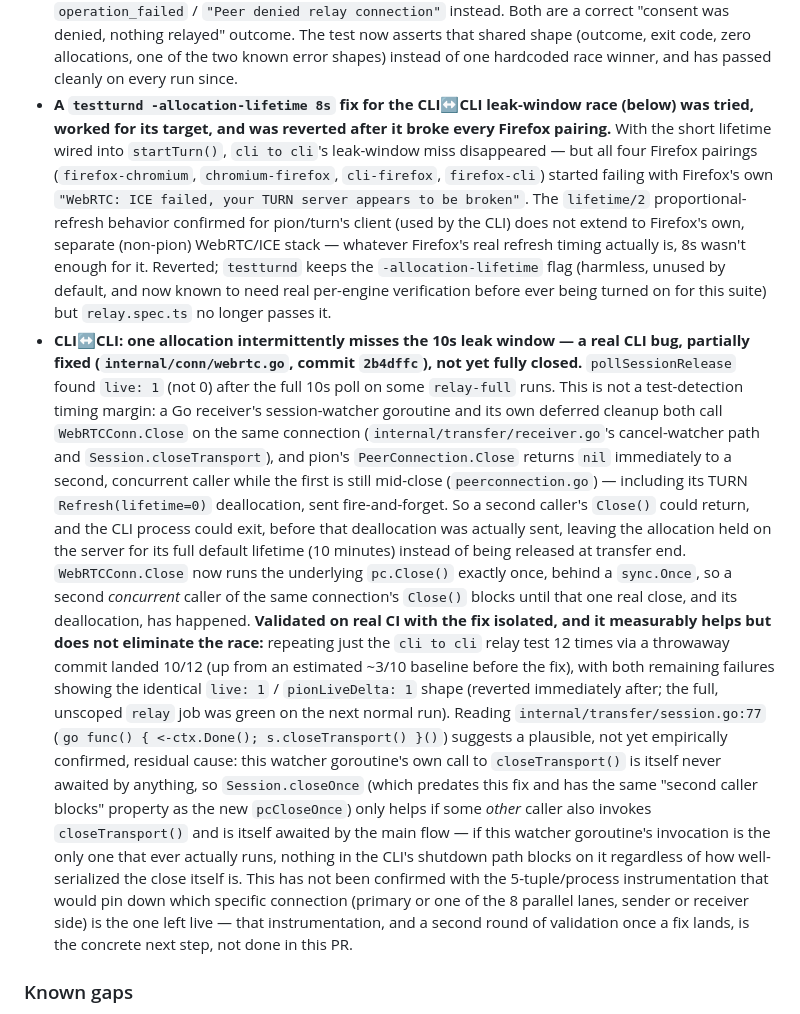
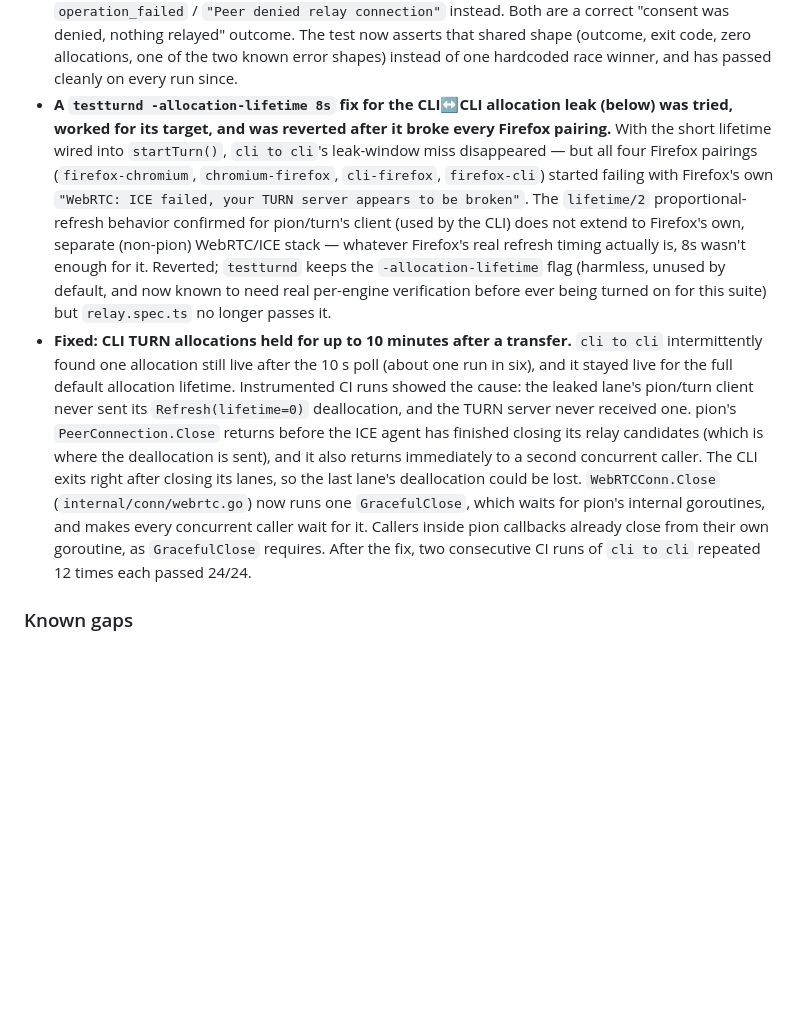
Before and after one commit to zyno-io/sp2p, a Markdown page: docs/testing.md, the part around the change. Rendered like a GitHub page; blank space fills up the shorter version.

Commit message:
Document the CLI TURN allocation leak fix
Co-Authored-By: Claude Opus 5.5 <noreply@anthropic.com>

```diff
--- a/docs/testing.md
+++ b/docs/testing.md
@@ -1021,8 +1021,8 @@ the underlying race isn't specific to the larger `relay-full` job).
   asserts that shared shape (outcome, exit code, zero allocations, one of
   the two known error shapes) instead of one hardcoded race winner, and
   has passed cleanly on every run since.
-- **A `testturnd -allocation-lifetime 8s` fix for the CLI↔CLI leak-window
-  race (below) was tried, worked for its target, and was reverted after
+- **A `testturnd -allocation-lifetime 8s` fix for the CLI↔CLI allocation
+  leak (below) was tried, worked for its target, and was reverted after
   it broke every Firefox pairing.** With the short lifetime wired into
   `startTurn()`, `cli to cli`'s leak-window miss disappeared — but all
   four Firefox pairings (`firefox-chromium`, `chromium-firefox`,
@@ -1035,45 +1035,22 @@ the underlying race isn't specific to the larger `relay-full` job).
   `-allocation-lifetime` flag (harmless, unused by default, and now known
   to need real per-engine verification before ever being turned on for
   this suite) but `relay.spec.ts` no longer passes it.
-- **CLI↔CLI: one allocation intermittently misses the 10s leak window —
-  a real CLI bug, partially fixed (`internal/conn/webrtc.go`, commit
-  `2b4dffc`), not yet fully closed.** `pollSessionRelease` found `live: 1`
-  (not 0) after the full 10s poll on some `relay-full` runs. This is not a
-  test-detection timing margin: a Go receiver's session-watcher goroutine
-  and its own deferred cleanup both call `WebRTCConn.Close` on the same
-  connection (`internal/transfer/receiver.go`'s cancel-watcher path and
-  `Session.closeTransport`), and pion's `PeerConnection.Close` returns
-  `nil` immediately to a second, concurrent caller while the first is
-  still mid-close (`peerconnection.go`) — including its TURN
-  `Refresh(lifetime=0)` deallocation, sent fire-and-forget. So a second
-  caller's `Close()` could return, and the CLI process could exit, before
-  that deallocation was actually sent, leaving the allocation held on the
-  server for its full default lifetime (10 minutes) instead of being
-  released at transfer end. `WebRTCConn.Close` now runs the underlying
-  `pc.Close()` exactly once, behind a `sync.Once`, so a second *concurrent*
-  caller of the same connection's `Close()` blocks until that one real
-  close, and its deallocation, has happened.
-  **Validated on real CI with the fix isolated, and it measurably helps
-  but does not eliminate the race:** repeating just the `cli to cli` relay
-  test 12 times via a throwaway commit landed 10/12 (up from an estimated
-  ~3/10 baseline before the fix), with both remaining failures showing the
-  identical `live: 1` / `pionLiveDelta: 1` shape (reverted immediately
-  after; the full, unscoped `relay` job was green on the next normal run).
-  Reading `internal/transfer/session.go:77`
-  (`go func() { <-ctx.Done(); s.closeTransport() }()`) suggests a
-  plausible, not yet empirically confirmed, residual cause: this watcher
-  goroutine's own call to `closeTransport()` is itself never awaited by
-  anything, so `Session.closeOnce` (which predates this fix and has the
-  same "second caller blocks" property as the new `pcCloseOnce`) only
-  helps if some *other* caller also invokes `closeTransport()` and is
-  itself awaited by the main flow — if this watcher goroutine's invocation
-  is the only one that ever actually runs, nothing in the CLI's shutdown
-  path blocks on it regardless of how well-serialized the close itself is.
-  This has not been confirmed with the 5-tuple/process instrumentation
-  that would pin down which specific connection (primary or one of the 8
-  parallel lanes, sender or receiver side) is the one left live — that
-  instrumentation, and a second round of validation once a fix lands, is
-  the concrete next step, not done in this PR.
+- **Fixed: CLI TURN allocations held for up to 10 minutes after a
+  transfer.** `cli to cli` intermittently found one allocation still live
+  after the 10 s poll (about one run in six), and it stayed live for the
+  full default allocation lifetime. Instrumented CI runs showed the cause:
+  the leaked lane's pion/turn client never sent its `Refresh(lifetime=0)`
+  deallocation, and the TURN server never received one. pion's
+  `PeerConnection.Close` returns before the ICE agent has finished closing
+  its relay candidates (which is where the deallocation is sent), and it
+  also returns immediately to a second concurrent caller. The CLI exits
+  right after closing its lanes, so the last lane's deallocation could be
+  lost. `WebRTCConn.Close` (`internal/conn/webrtc.go`) now runs one
+  `GracefulClose`, which waits for pion's internal goroutines, and makes
+  every concurrent caller wait for it. Callers inside pion callbacks
+  already close from their own goroutine, as `GracefulClose` requires.
+  After the fix, two consecutive CI runs of `cli to cli` repeated 12 times
+  each passed 24/24.
 
 ### Known gaps
 
```
Also changed, not shown: CHANGELOG.md (+5 -1 lines).
